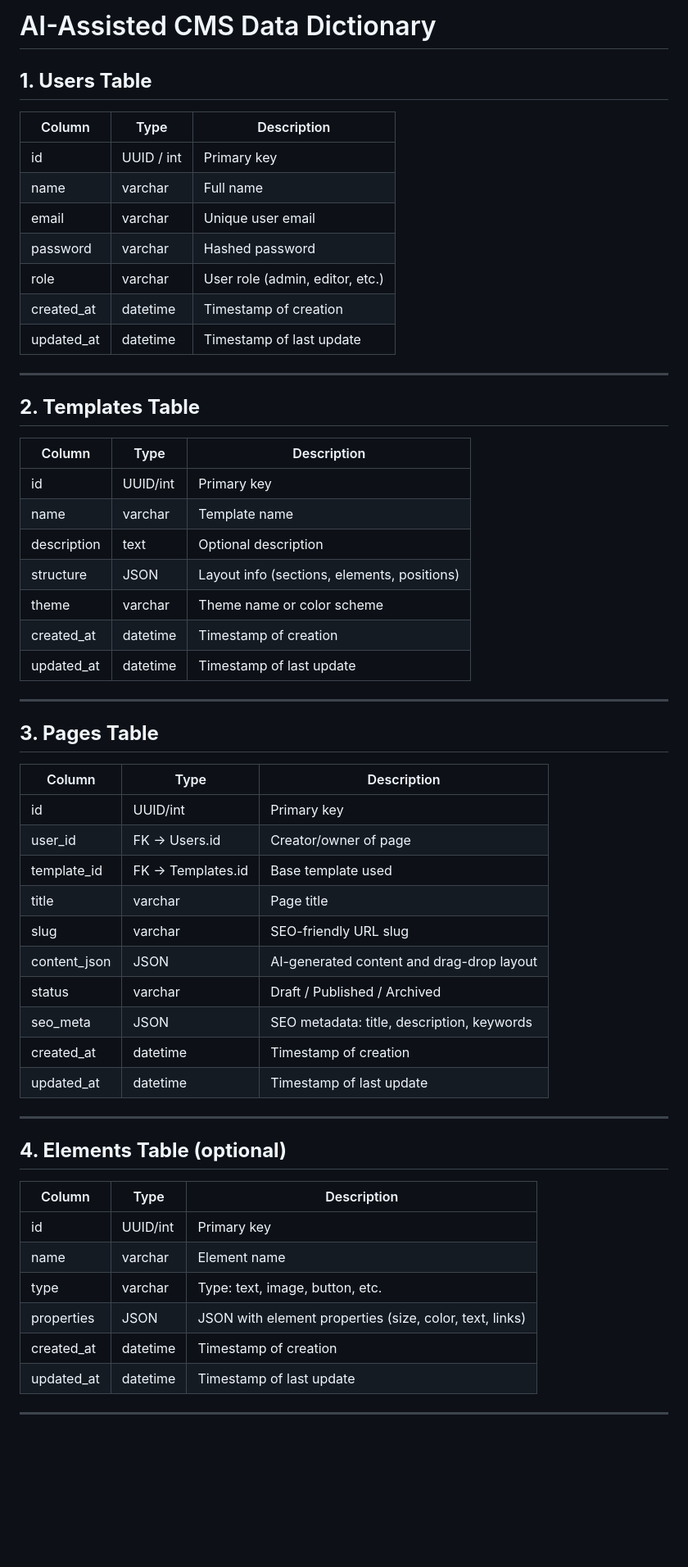
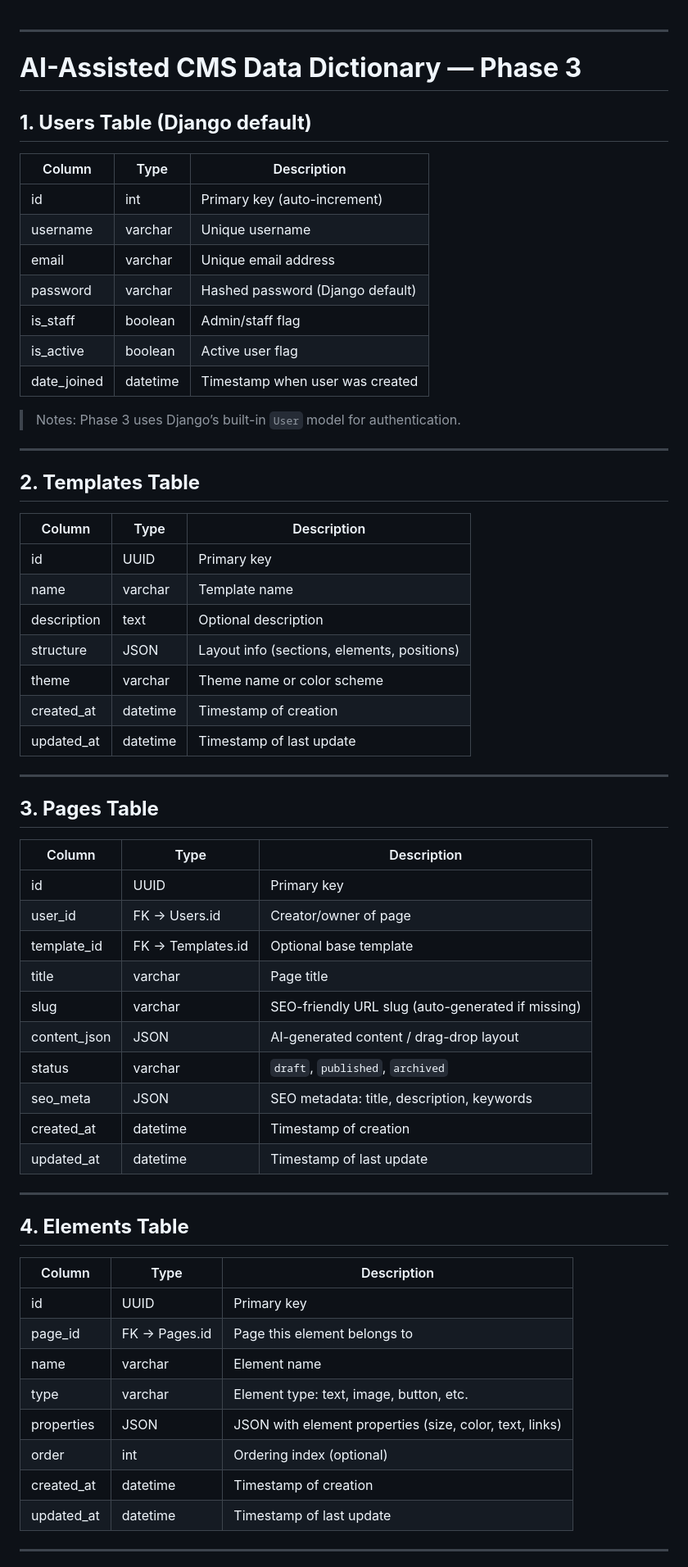
Before and after one commit to property360-2/CMS-For-University, a Markdown page: documentation/schema.md, the part around one of its changes. Shown at 82% size. Rendered like a GitHub page; blank space fills up the shorter version.

Commit message:
schema changed

```diff
--- a/documentation/schema.md
+++ b/documentation/schema.md
@@ -1,16 +1,21 @@
-# AI-Assisted CMS Data Dictionary
 
-## **1. Users Table**
+---
 
-| Column     | Type       | Description                     |
-| ---------- | ---------- | ------------------------------- |
-| id         | UUID / int | Primary key                     |
-| name       | varchar    | Full name                       |
-| email      | varchar    | Unique user email               |
-| password   | varchar    | Hashed password                 |
-| role       | varchar    | User role (admin, editor, etc.) |
-| created_at | datetime   | Timestamp of creation           |
-| updated_at | datetime   | Timestamp of last update        |
+# **AI-Assisted CMS Data Dictionary — Phase 3**
+
+## **1. Users Table (Django default)**
+
+| Column       | Type     | Description                      |
+| ------------ | -------- | -------------------------------- |
+| id           | int      | Primary key (auto-increment)     |
+| username     | varchar  | Unique username                  |
+| email        | varchar  | Unique email address             |
+| password     | varchar  | Hashed password (Django default) |
+| is\_staff    | boolean  | Admin/staff flag                 |
+| is\_active   | boolean  | Active user flag                 |
+| date\_joined | datetime | Timestamp when user was created  |
+
+> Notes: Phase 3 uses Django’s built-in `User` model for authentication.
 
 ---
 
@@ -18,43 +23,45 @@
 
 | Column      | Type     | Description                                 |
 | ----------- | -------- | ------------------------------------------- |
-| id          | UUID/int | Primary key                                 |
+| id          | UUID     | Primary key                                 |
 | name        | varchar  | Template name                               |
 | description | text     | Optional description                        |
 | structure   | JSON     | Layout info (sections, elements, positions) |
 | theme       | varchar  | Theme name or color scheme                  |
-| created_at  | datetime | Timestamp of creation                       |
-| updated_at  | datetime | Timestamp of last update                    |
+| created\_at | datetime | Timestamp of creation                       |
+| updated\_at | datetime | Timestamp of last update                    |
 
 ---
 
 ## **3. Pages Table**
 
-| Column       | Type              | Description                                |
-| ------------ | ----------------- | ------------------------------------------ |
-| id           | UUID/int          | Primary key                                |
-| user_id      | FK → Users.id     | Creator/owner of page                      |
-| template_id  | FK → Templates.id | Base template used                         |
-| title        | varchar           | Page title                                 |
-| slug         | varchar           | SEO-friendly URL slug                      |
-| content_json | JSON              | AI-generated content and drag-drop layout  |
-| status       | varchar           | Draft / Published / Archived               |
-| seo_meta     | JSON              | SEO metadata: title, description, keywords |
-| created_at   | datetime          | Timestamp of creation                      |
-| updated_at   | datetime          | Timestamp of last update                   |
+| Column        | Type              | Description                                       |
+| ------------- | ----------------- | ------------------------------------------------- |
+| id            | UUID              | Primary key                                       |
+| user\_id      | FK → Users.id     | Creator/owner of page                             |
+| template\_id  | FK → Templates.id | Optional base template                            |
+| title         | varchar           | Page title                                        |
+| slug          | varchar           | SEO-friendly URL slug (auto-generated if missing) |
+| content\_json | JSON              | AI-generated content / drag-drop layout           |
+| status        | varchar           | `draft`, `published`, `archived`                  |
+| seo\_meta     | JSON              | SEO metadata: title, description, keywords        |
+| created\_at   | datetime          | Timestamp of creation                             |
+| updated\_at   | datetime          | Timestamp of last update                          |
 
 ---
 
-## **4. Elements Table (optional)**
+## **4. Elements Table**
 
-| Column     | Type     | Description                                             |
-| ---------- | -------- | ------------------------------------------------------- |
-| id         | UUID/int | Primary key                                             |
-| name       | varchar  | Element name                                            |
-| type       | varchar  | Type: text, image, button, etc.                         |
-| properties | JSON     | JSON with element properties (size, color, text, links) |
-| created_at | datetime | Timestamp of creation                                   |
-| updated_at | datetime | Timestamp of last update                                |
+| Column      | Type          | Description                                             |
+| ----------- | ------------- | ------------------------------------------------------- |
+| id          | UUID          | Primary key                                             |
+| page\_id    | FK → Pages.id | Page this element belongs to                            |
+| name        | varchar       | Element name                                            |
+| type        | varchar       | Element type: text, image, button, etc.                 |
+| properties  | JSON          | JSON with element properties (size, color, text, links) |
+| order       | int           | Ordering index (optional)                               |
+| created\_at | datetime      | Timestamp of creation                                   |
+| updated\_at | datetime      | Timestamp of last update                                |
 
 ---
 
```
Also changed, not shown: other parts of documentation/schema.md (+29 -14 lines).
